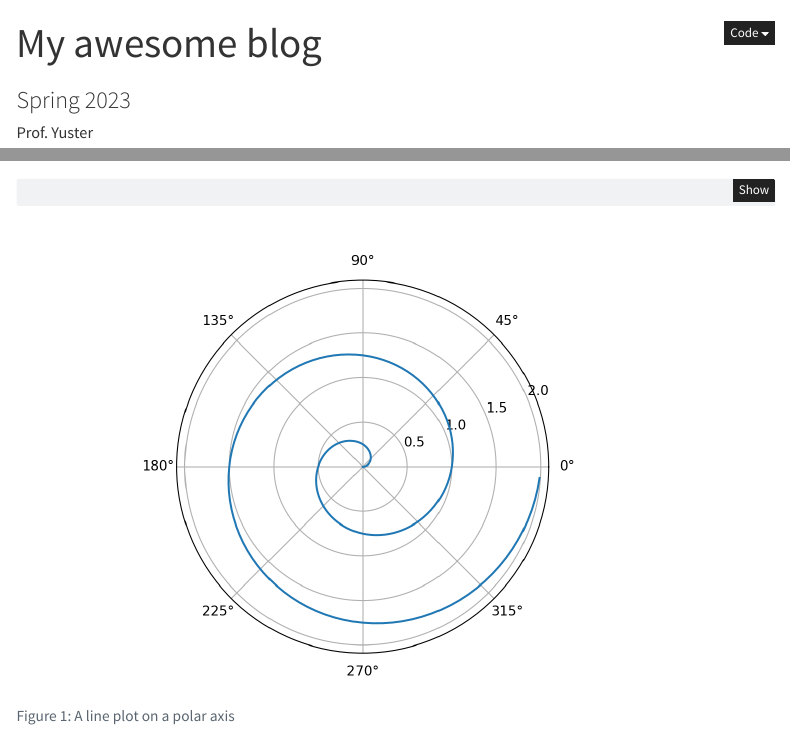
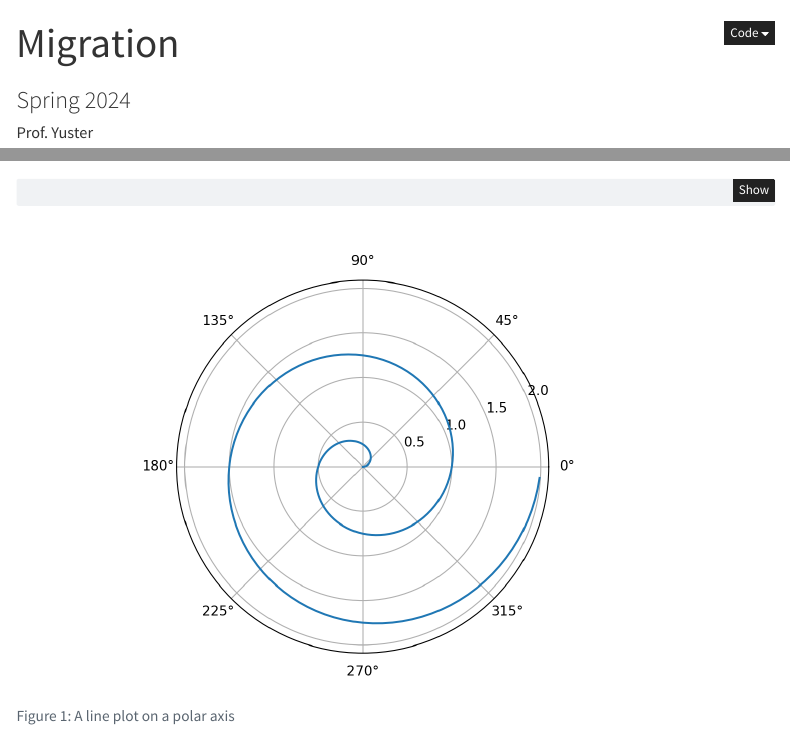
Before and after one commit to 1nishbh/Migration-Our-Story-as-a-Mobile-Species, a Quarto document (doc/blog.qmd): the page in a window 1100 px wide, from its top, and a second part further down, joined at a grey line. Rendered offline with R 4.5, knitr and Pandoc in place of Quarto, with nearby package versions; menus at the side of the page are left out.

Commit message:
Updated title

```diff
--- a/doc/blog.qmd
+++ b/doc/blog.qmd
@@ -1,6 +1,6 @@
 ---
-title: "My awesome blog"
-subtitle: "Spring 2023"
+title: "Migration"
+subtitle: "Spring 2024"
 author: "Prof. Yuster"
 bibliography: references.bib
 number-sections: false
```
Also changed, not shown: doc/blog.html, doc/blog_files/figure-html/fig-polar-output-1.png.
